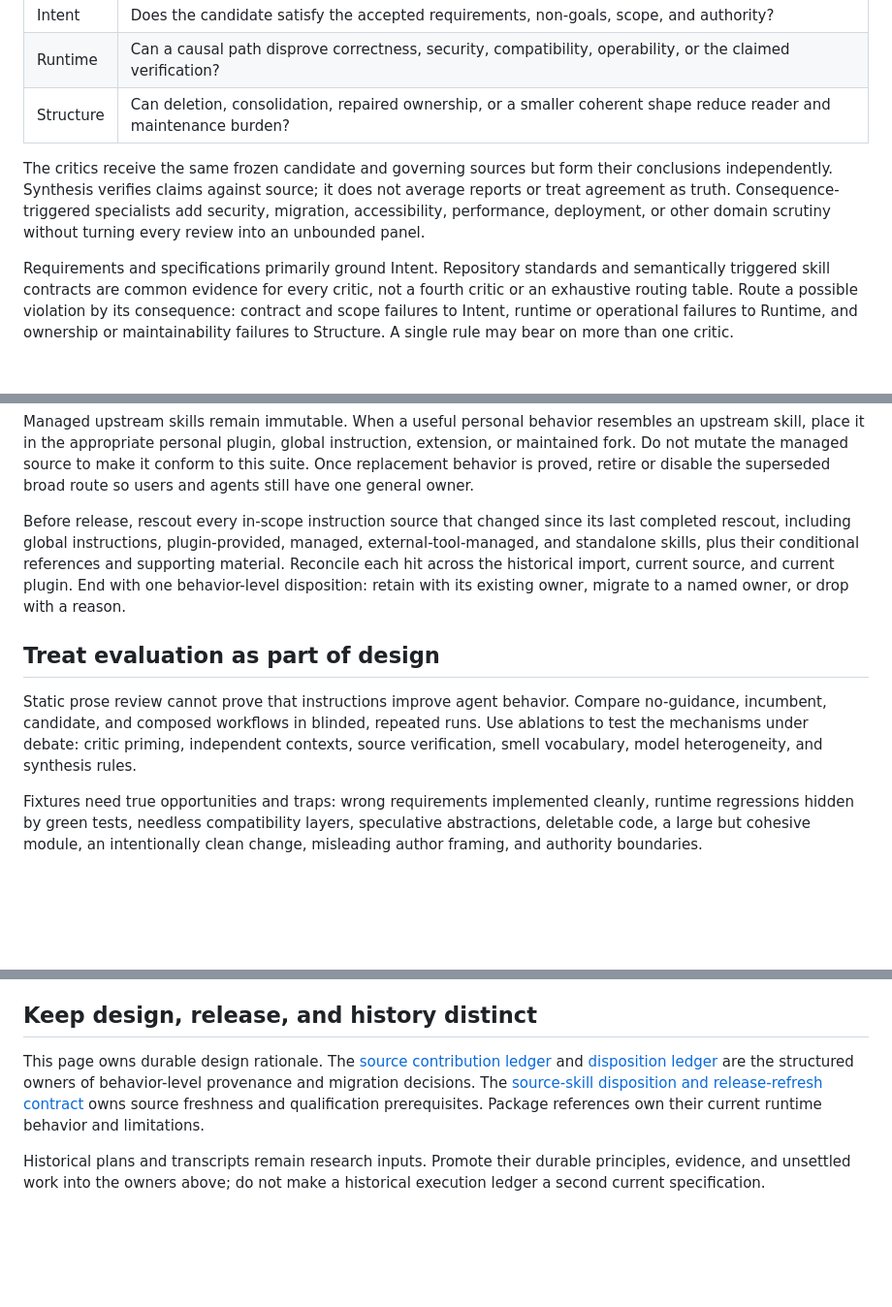
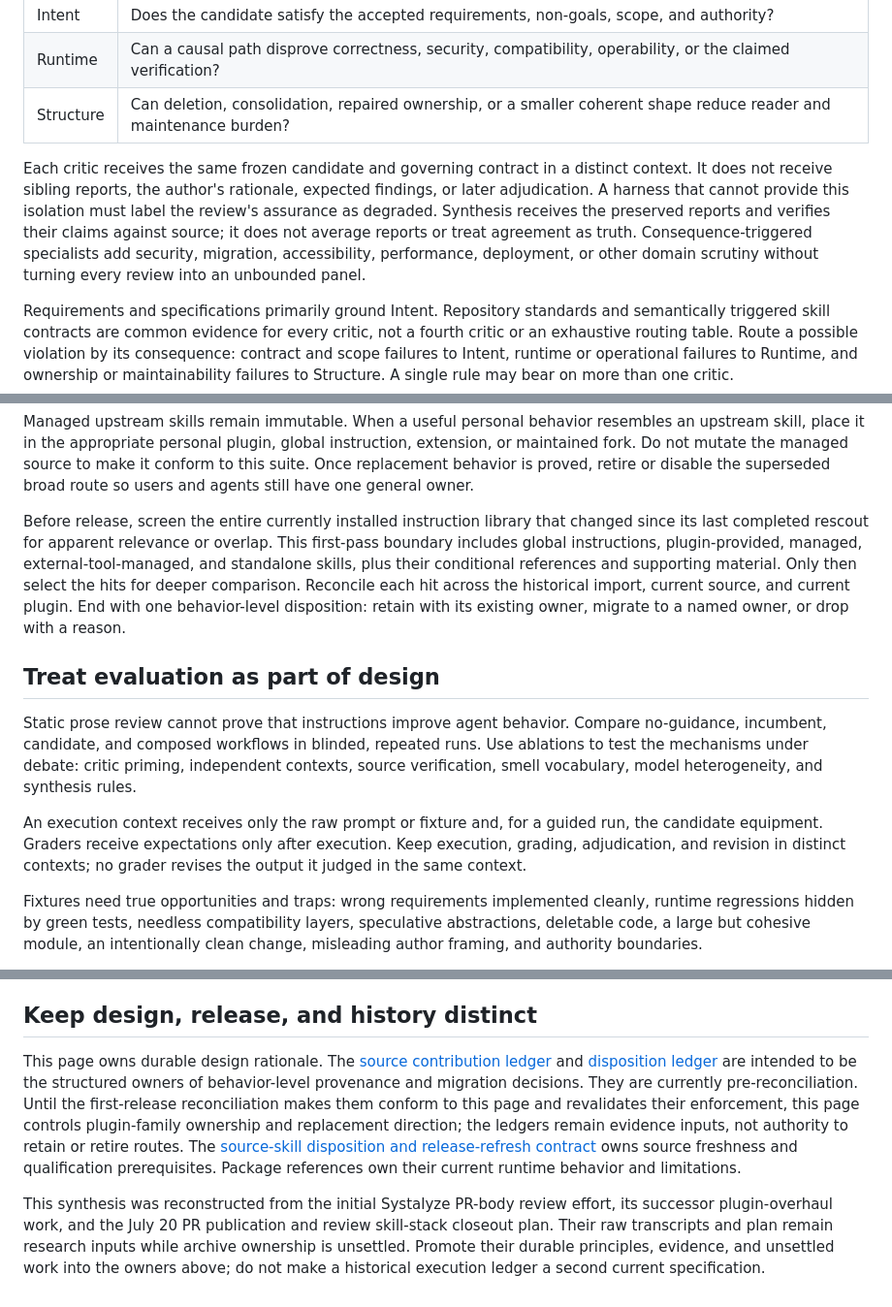
Before and after one commit to nisavid/agents, a Markdown page: docs/plugin-system/design-principles.md, 3 parts joined by grey strips. Shown at 97% size. Drawn GitHub-style; blank space fills up the shorter version.

Commit message:
docs(plugin-system): tighten review evidence contract

```diff
--- a/docs/plugin-system/design-principles.md
+++ b/docs/plugin-system/design-principles.md
@@ -92,11 +92,14 @@ deliberately asymmetric:
 | Runtime | Can a causal path disprove correctness, security, compatibility, operability, or the claimed verification? |
 | Structure | Can deletion, consolidation, repaired ownership, or a smaller coherent shape reduce reader and maintenance burden? |
 
-The critics receive the same frozen candidate and governing sources but form
-their conclusions independently. Synthesis verifies claims against source; it
-does not average reports or treat agreement as truth. Consequence-triggered
-specialists add security, migration, accessibility, performance, deployment,
-or other domain scrutiny without turning every review into an unbounded panel.
+Each critic receives the same frozen candidate and governing contract in a
+distinct context. It does not receive sibling reports, the author's rationale,
+expected findings, or later adjudication. A harness that cannot provide this
+isolation must label the review's assurance as degraded. Synthesis receives the
+preserved reports and verifies their claims against source; it does not average
+reports or treat agreement as truth. Consequence-triggered specialists add
+security, migration, accessibility, performance, deployment, or other domain
+scrutiny without turning every review into an unbounded panel.
 
 Requirements and specifications primarily ground Intent. Repository standards
 and semantically triggered skill contracts are common evidence for every
@@ -161,13 +164,14 @@ source to make it conform to this suite. Once replacement behavior is proved,
 retire or disable the superseded broad route so users and agents still have one
 general owner.
 
-Before release, rescout every in-scope instruction source that changed since
-its last completed rescout, including global instructions, plugin-provided,
+Before release, screen the entire currently installed instruction library that
+changed since its last completed rescout for apparent relevance or overlap.
+This first-pass boundary includes global instructions, plugin-provided,
 managed, external-tool-managed, and standalone skills, plus their conditional
-references and supporting material. Reconcile each hit across the historical
-import, current source, and current plugin. End with one behavior-level
-disposition: retain with its existing owner, migrate to a named owner, or drop
-with a reason.
+references and supporting material. Only then select the hits for deeper
+comparison. Reconcile each hit across the historical import, current source,
+and current plugin. End with one behavior-level disposition: retain with its
+existing owner, migrate to a named owner, or drop with a reason.
 
 ## Treat evaluation as part of design
 
@@ -176,6 +180,11 @@ Compare no-guidance, incumbent, candidate, and composed workflows in blinded,
 repeated runs. Use ablations to test the mechanisms under debate: critic
 priming, independent contexts, source verification, smell vocabulary, model
 heterogeneity, and synthesis rules.
+
+An execution context receives only the raw prompt or fixture and, for a guided
+run, the candidate equipment. Graders receive expectations only after execution.
+Keep execution, grading, adjudication, and revision in distinct contexts; no
+grader revises the output it judged in the same context.
 
 Fixtures need true opportunities and traps: wrong requirements implemented
 cleanly, runtime regressions hidden by green tests, needless compatibility
@@ -204,12 +213,19 @@ This page owns durable design rationale. The
 [source contribution ledger](../../release/source-skill-lineage/contribution-ledger.json)
 and
 [disposition ledger](../../release/source-skill-disposition/disposition-ledger.json)
-are the structured owners of behavior-level provenance and migration
-decisions. The
+are intended to be the structured owners of behavior-level provenance and
+migration decisions. They are currently pre-reconciliation. Until the
+first-release reconciliation makes them conform to this page and revalidates
+their enforcement, this page controls plugin-family ownership and replacement
+direction; the ledgers remain evidence inputs, not authority to retain or
+retire routes. The
 [source-skill disposition and release-refresh contract](../superpowers/research/2026-08-23-source-skill-disposition-and-release-refresh.md)
 owns source freshness and qualification prerequisites. Package references own
 their current runtime behavior and limitations.
 
-Historical plans and transcripts remain research inputs. Promote their durable
-principles, evidence, and unsettled work into the owners above; do not make a
-historical execution ledger a second current specification.
+This synthesis was reconstructed from the initial Systalyze PR-body review
+effort, its successor plugin-overhaul work, and the July 20 PR publication and
+review skill-stack closeout plan. Their raw transcripts and plan remain research
+inputs while archive ownership is unsettled. Promote their durable principles,
+evidence, and unsettled work into the owners above; do not make a historical
+execution ledger a second current specification.
```
